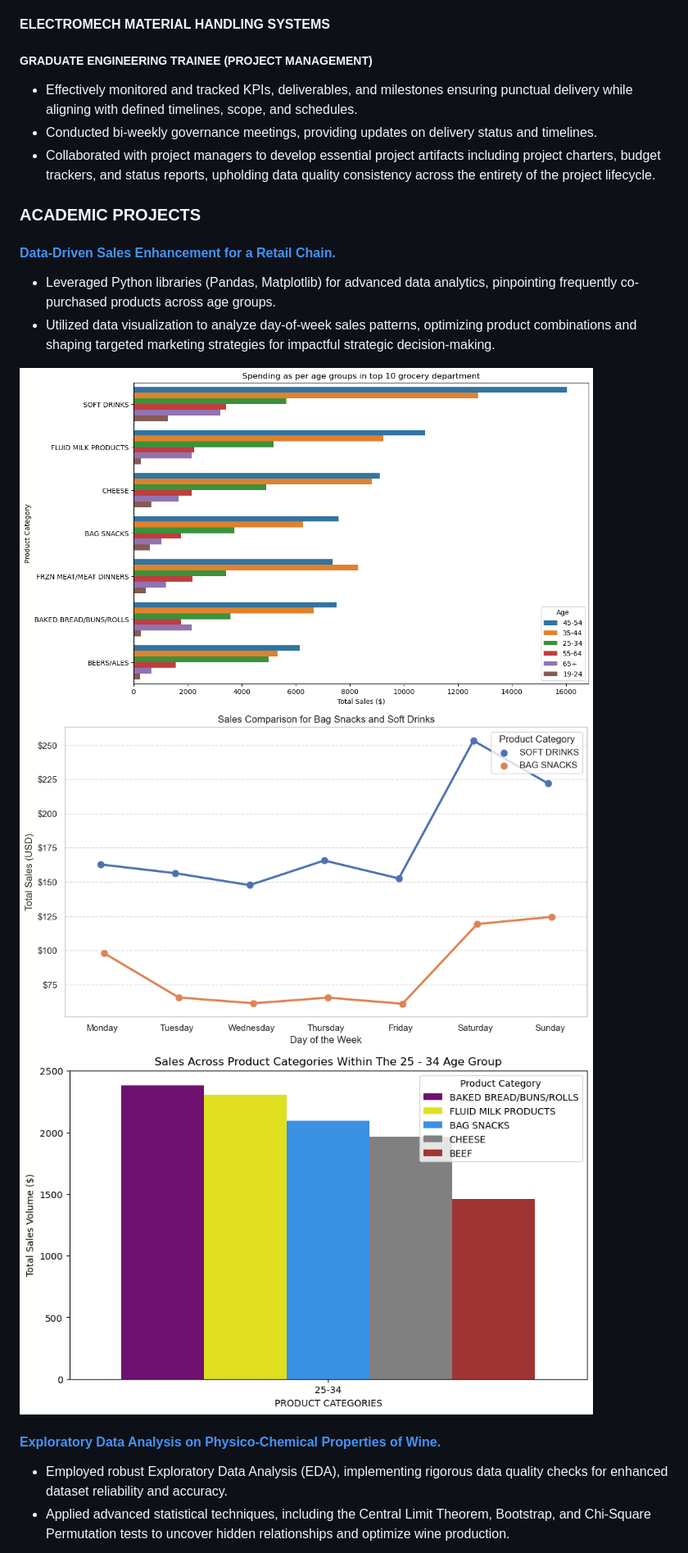
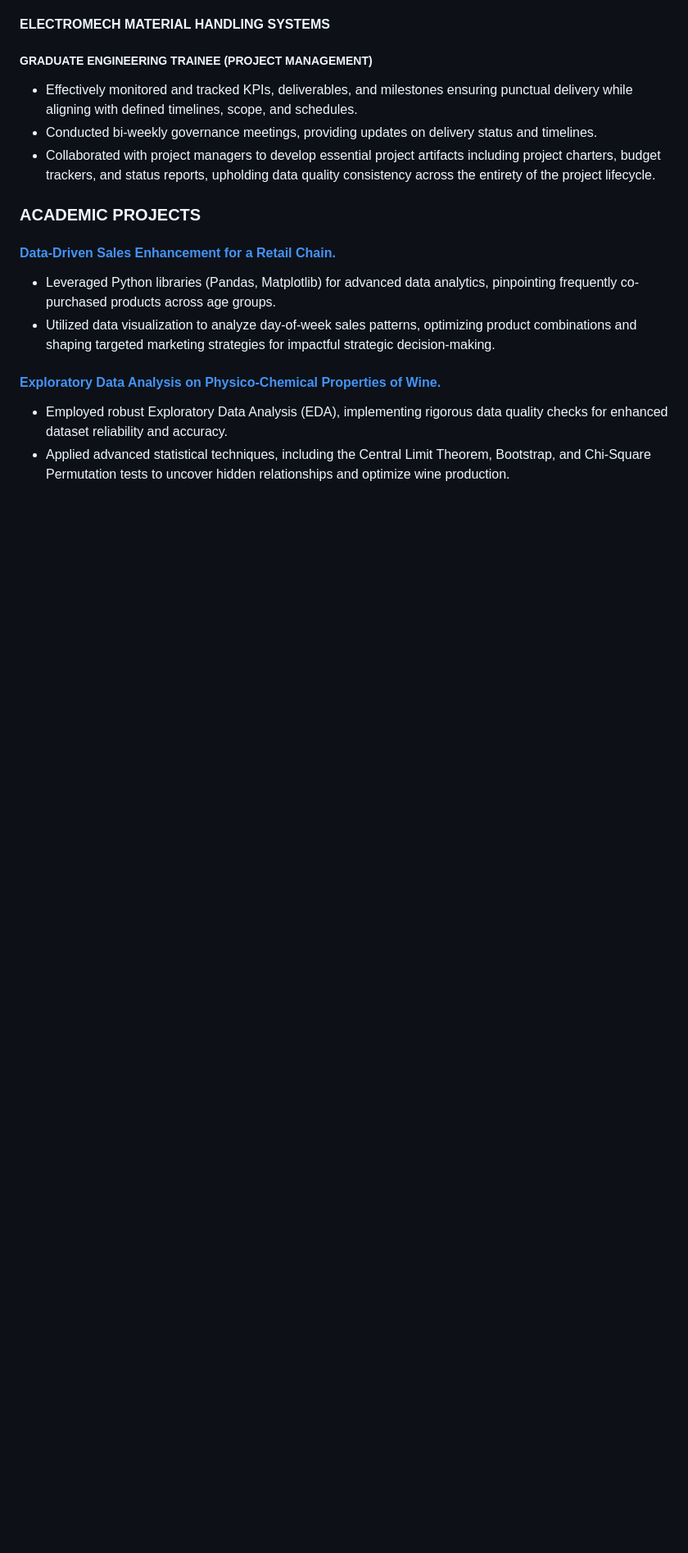
Before and after one commit to sohail-ushaikh/sohail-ushaikh.github.io., a Markdown page: README.md, the part around one of its changes. Shown at 82% size. Rendered like a GitHub page; blank space fills up the shorter version.

```diff
--- a/README.md
+++ b/README.md
@@ -32,6 +32,3 @@ Master of Science, Business Analytics
 -	Leveraged Python libraries (Pandas, Matplotlib) for advanced data analytics, pinpointing frequently co-purchased products across age groups.
 -	Utilized data visualization to analyze day-of-week sales patterns, optimizing product combinations and shaping targeted marketing strategies for impactful strategic decision-making.
-<img src="/images/regork1.png" alt="drawing" width="700"/>
-<img src="/images/regork2.png" alt="drawing" width="700"/>
-<img src="/images/regork3.png" alt="drawing" width="700"/>
 
```
Also changed, not shown: other parts of README.md (+2 -5 lines).
